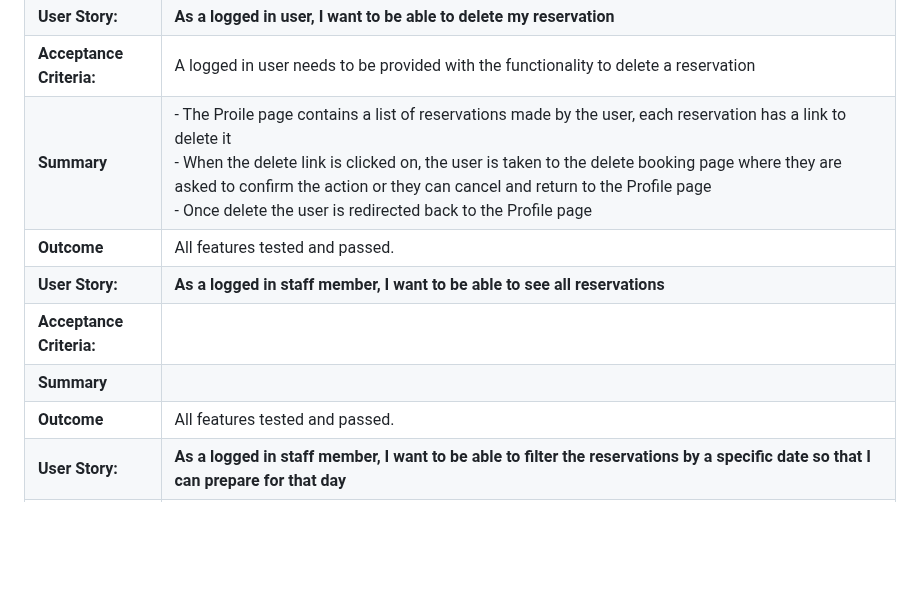
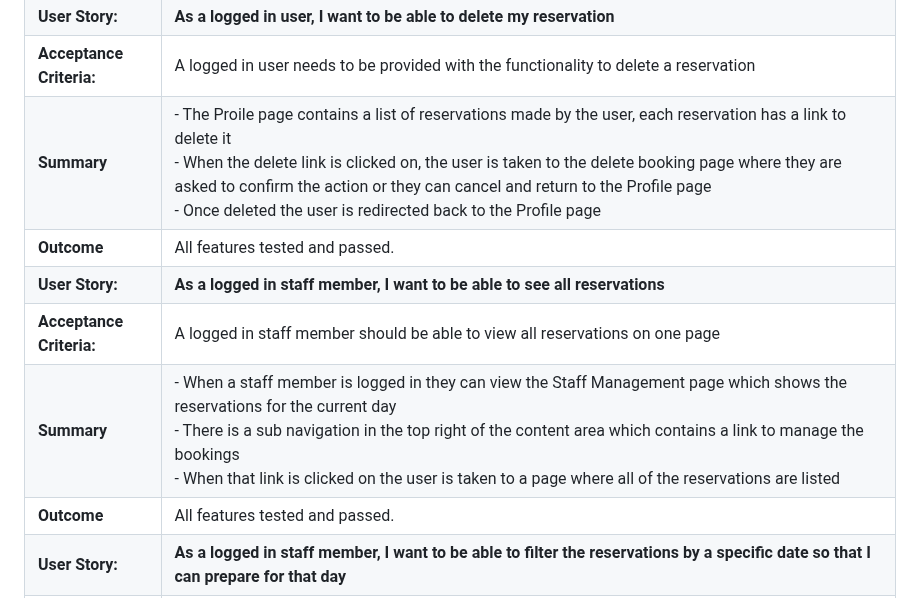
Before and after one commit to MichelleBritton/pasture, a Markdown page: TESTING.MD, the part around the change. Rendered like a GitHub page; blank space fills up the shorter version.

Commit message:
User story added

```diff
--- a/TESTING.MD
+++ b/TESTING.MD
@@ -74,11 +74,11 @@ Back to [README.MD](README.MD)
 |**Outcome**             |All features tested and passed.|
 |**User Story:**         |**As a logged in user, I want to be able to delete my reservation**|
 |**Acceptance Criteria:**|A logged in user needs to be provided with the functionality to delete a reservation|
-|**Summary**             |- The Proile page contains a list of reservations made by the user, each reservation has a link to delete it<br>- When the delete link is clicked on, the user is taken to the delete booking page where they are asked to confirm the action or they can cancel and return to the Profile page<br>- Once delete the user is redirected back to the Profile page|
+|**Summary**             |- The Proile page contains a list of reservations made by the user, each reservation has a link to delete it<br>- When the delete link is clicked on, the user is taken to the delete booking page where they are asked to confirm the action or they can cancel and return to the Profile page<br>- Once deleted the user is redirected back to the Profile page|
 |**Outcome**             |All features tested and passed.|
 |**User Story:**         |**As a logged in staff member, I want to be able to see all reservations**|
-|**Acceptance Criteria:**||
-|**Summary**             ||
+|**Acceptance Criteria:**|A logged in staff member should be able to view all reservations on one page|
+|**Summary**             |- When a staff member is logged in they can view the Staff Management page which shows the reservations for the current day<br>- There is a sub navigation in the top right of the content area which contains a link to manage the bookings<br>- When that link is clicked on the user is taken to a page where all of the reservations are listed|
 |**Outcome**             |All features tested and passed.|
 |**User Story:**         |**As a logged in staff member, I want to be able to filter the reservations by a specific date so that I can prepare for that day**|
 |**Acceptance Criteria:**||
```
